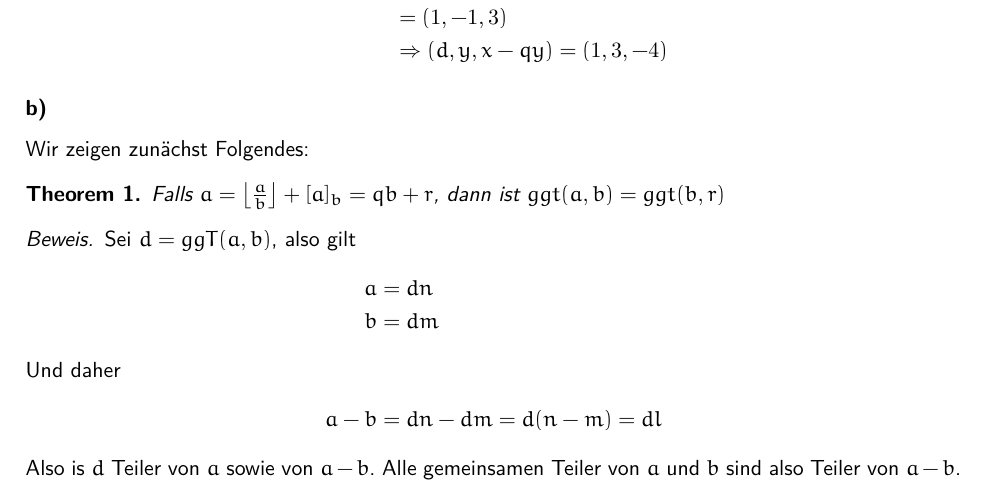
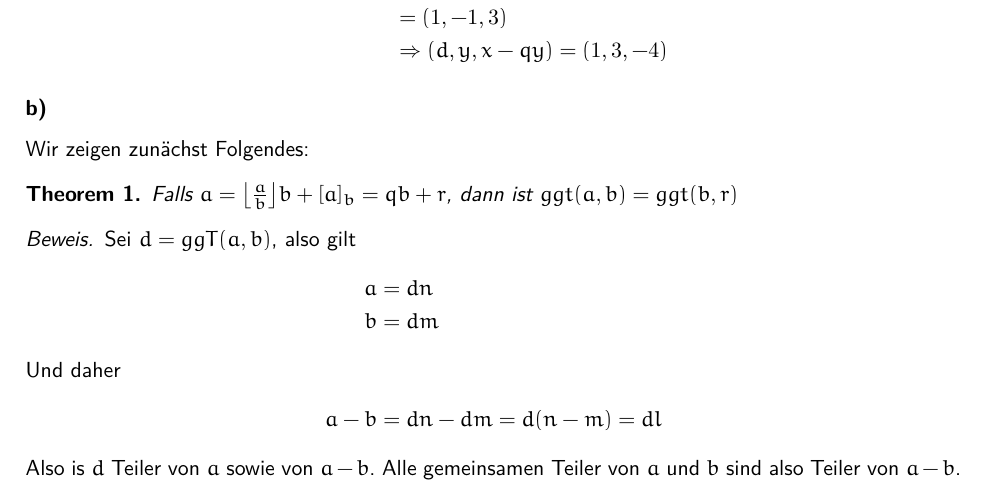
Before and after one commit to themightyoarfish/Kryptografische-Verfahren, a LaTeX document (Blatt 6/Blatt 6.tex): part of page 3 of 4, cut so that both start at the same text. Compiled offline with pdfLaTeX.

Commit message:
corrected evidence that no one doubts my work and bothers to proofread it

```diff
--- a/Blatt 6/Blatt 6.tex
+++ b/Blatt 6/Blatt 6.tex
@@ -176,7 +176,7 @@ Das können wir erneut geschickt berechnen:
 Wir zeigen zunächst Folgendes:
 
 \begin{theorem}
-Falls $a = \floor*{\frac{a}{b}} + [a]_b = qb + r$, dann
+Falls $a = \floor*{\frac{a}{b}}b + [a]_b = qb + r$, dann
    ist $ggt(a,b) = ggt(b,r)$
 \end{theorem}
 \begin{proof}
```
Also changed, not shown: Blatt 6/Blatt 6.pdf.
